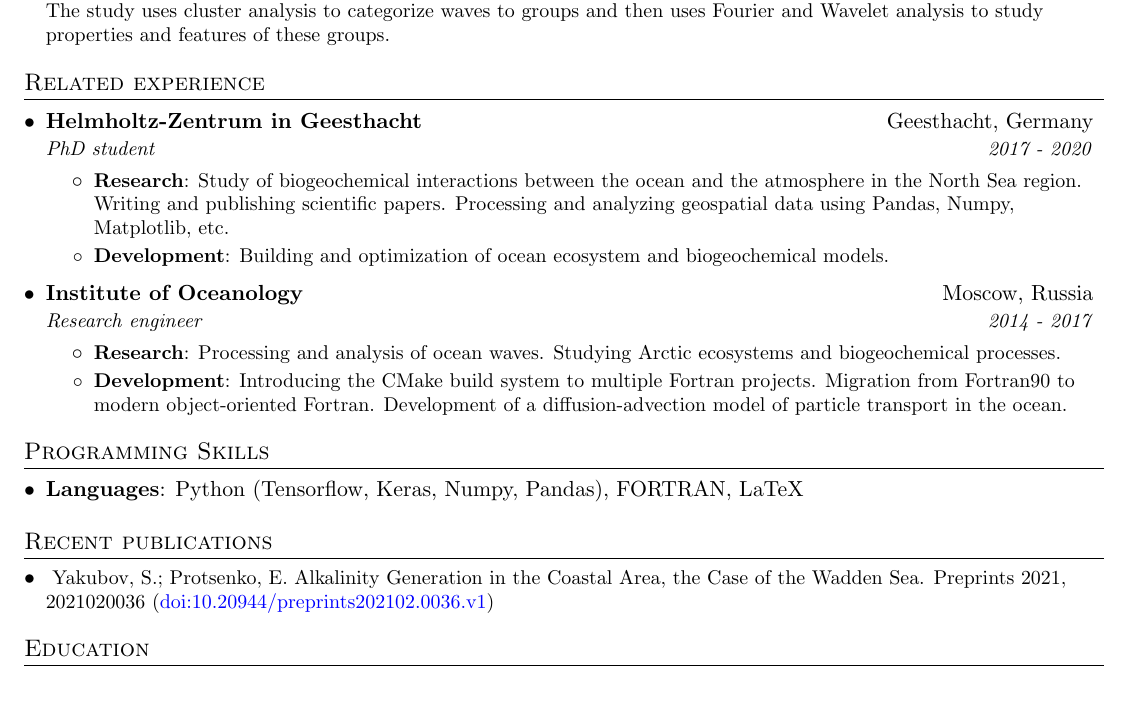
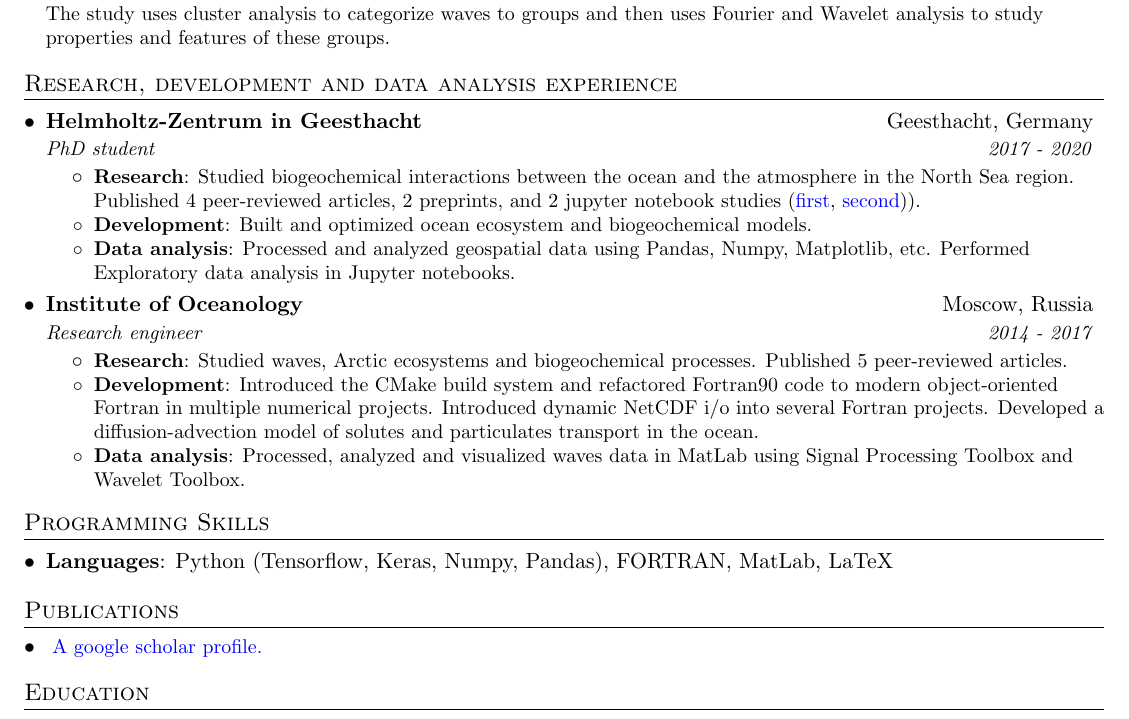
Before and after one commit to limash/cv, a LaTeX CV (cv.tex): part of the page, cut so that both start at the same text. Compiled offline with pdfLaTeX.

Commit message:
Add some data analysis experience, refactor

```diff
--- a/cv.tex
+++ b/cv.tex
@@ -141,16 +141,22 @@
 
 
 %-----------EXPERIENCE-----------------
-\section{Related experience}
+\section{Research, development and data analysis experience}
   \resumeSubHeadingListStart
 
     \resumeSubheading
       {Helmholtz-Zentrum in Geesthacht}{Geesthacht, Germany}{PhD student}{2017 - 2020}
       \resumeItemListStart
         \resumeItem{Research}
-          {Study of biogeochemical interactions between the ocean and the atmosphere in the North Sea region. Writing and publishing scientific papers. Processing and analyzing geospatial data using Pandas, Numpy, Matplotlib, etc.}
+          {Studied biogeochemical interactions between the ocean and the atmosphere in the North Sea region.
+           Published 4 peer-reviewed articles, 2 preprints, and 2 jupyter notebook studies
+           (\href{https://github.com/limash/Alkalinity_in_the_Wadden_Sea}{first},
+            \href{https://github.com/limash/Carbon_dioxide_absorption_drivers}{second})).}
         \resumeItem{Development}
-          {Building and optimization of ocean ecosystem and biogeochemical models.}
+          {Built and optimized ocean ecosystem and biogeochemical models.}
+        \resumeItem{Data analysis}
+          {Processed and analyzed geospatial data using Pandas, Numpy, Matplotlib, etc.
+           Performed Exploratory data analysis in Jupyter notebooks.}
      \resumeItemListEnd
 
     \resumeSubheading
@@ -158,12 +164,14 @@
       {Research engineer}{2014 - 2017}
       \resumeItemListStart
       	\resumeItem{Research}
-      	  {Processing and analysis of ocean waves.
-      	   Studying Arctic ecosystems and biogeochemical processes.}
+      	  {Studied waves, Arctic ecosystems and biogeochemical processes.
+      	   Published 5 peer-reviewed articles.}
         \resumeItem{Development}
-          {Introducing the CMake build system to multiple Fortran projects.
-           Migration from Fortran90 to modern object-oriented Fortran.
-           Development of a diffusion-advection model of particle transport in the ocean.}
+          {Introduced the CMake build system and refactored Fortran90 code to modern object-oriented Fortran in multiple numerical projects.
+           Introduced dynamic NetCDF i/o into several Fortran projects.
+           Developed a diffusion-advection model of solutes and particulates transport in the ocean.}
+        \resumeItem{Data analysis}
+          {Processed, analyzed and visualized waves data in MatLab using Signal Processing Toolbox and Wavelet Toolbox.}
       \resumeItemListEnd
 
   \resumeSubHeadingListEnd
@@ -173,17 +181,17 @@
 \section{Programming Skills}
 \resumeSubHeadingListStart
 \item{
-	\textbf{Languages}{: Python (Tensorflow, Keras, Numpy, Pandas), FORTRAN, LaTeX}
+	\textbf{Languages}{: Python (Tensorflow, Keras, Numpy, Pandas), FORTRAN, MatLab, LaTeX}
 	% \hfill
 	% \textbf{Technologies}{: AWS, Play, React, Kafka, GCE}
 }
 \resumeSubHeadingListEnd
 
 %-----------PUBLICATIONS--------------
-\section{Recent publications}
+\section{Publications}
   \resumeSubHeadingListStart
     \resumePubItem{}
-      {Yakubov, S.; Protsenko, E. Alkalinity Generation in the Coastal Area, the Case of the Wadden Sea. Preprints 2021, 2021020036 (\href{https://doi.org/10.20944/preprints202102.0036.v1}{doi:10.20944/preprints202102.0036.v1})}
+      {\href{https://scholar.google.com/citations?hl=en&user=72diaAiPvoYC&view_op=list_works&sortby=pubdate}{A google scholar profile.}}
 %    \resumePubItem{}
 %      {Yakushev, E.V.; Wallhead, P.; Renaud, P.E.; Ilinskaya, A.; Protsenko, E.; Yakubov, S.; Pakhomova, S.; Sweetman, A.K.; Dunlop, K.; Berezina, A.; Bellerby, R.G.J.; Dale, T. Understanding the Biogeochemical Impacts of Fish Farms Using a Benthic-Pelagic Model. Water 2020, 12, 2384. (\href{https://doi.org/10.3390/w12092384}{doi:10.3390/w12092384})}
 %    \resumePubItem{}
```
Also changed, not shown: cv.pdf.
